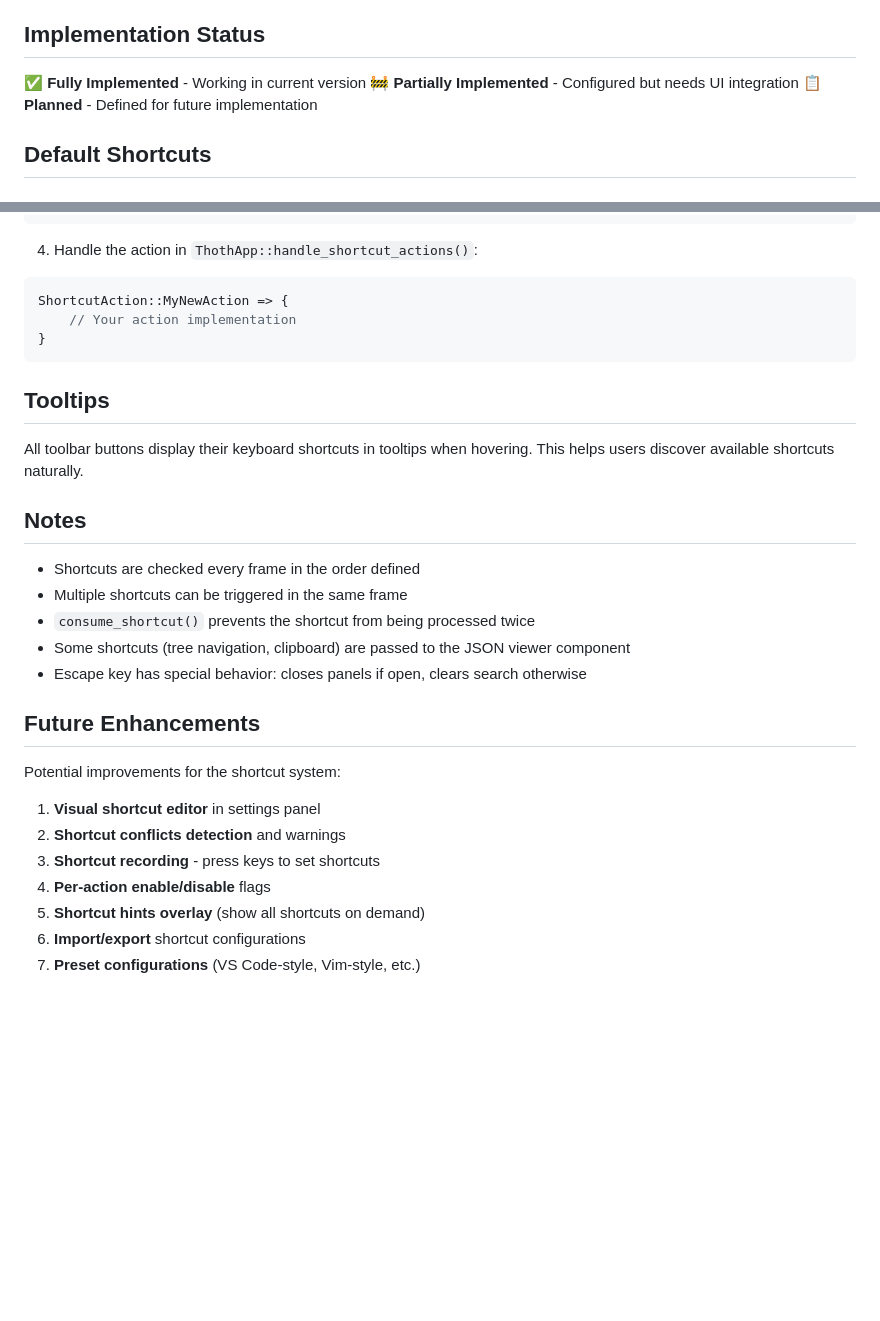
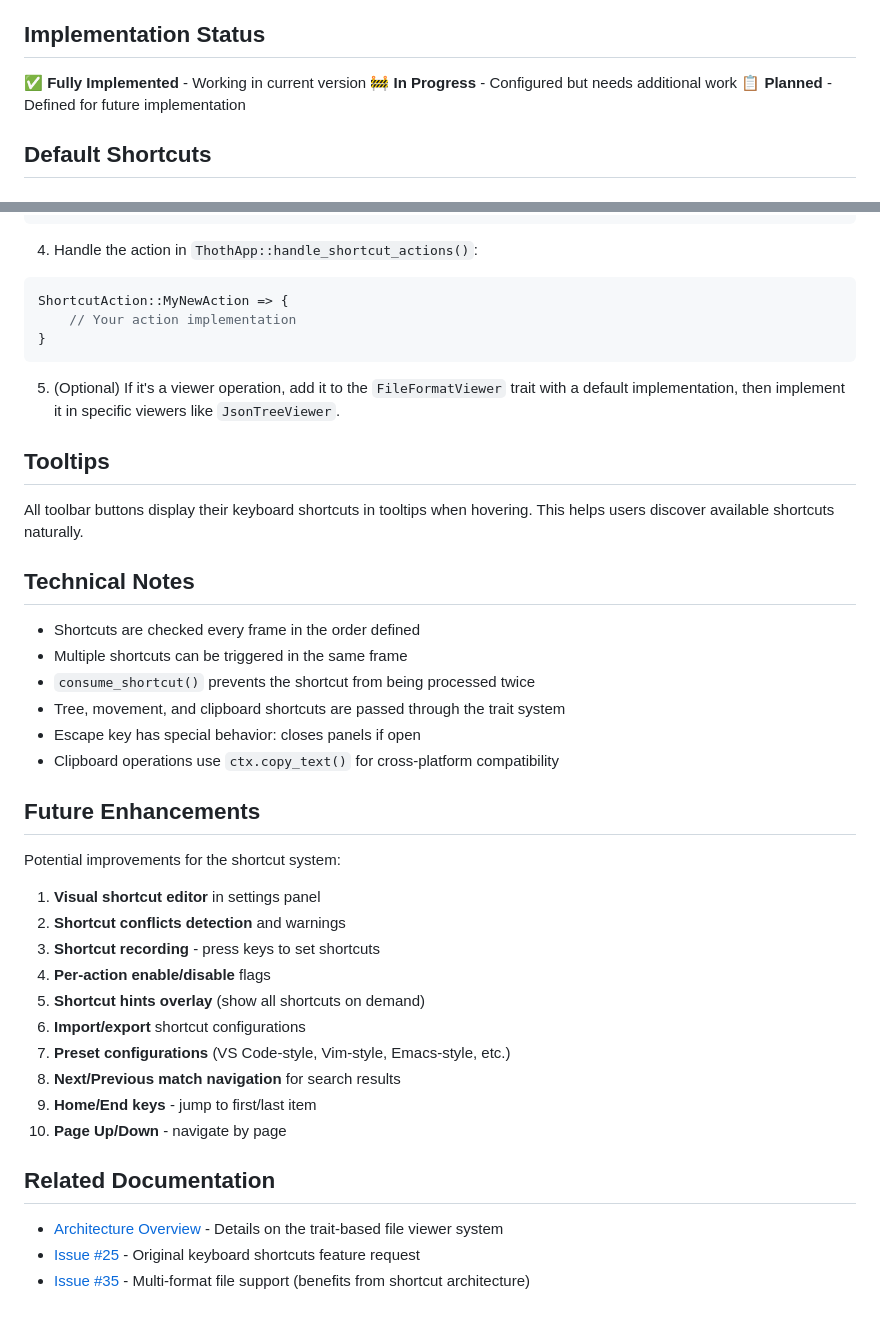
Before and after one commit to anitnilay20/thoth, a Markdown page: docs/KEYBOARD_SHORTCUTS.md, 2 parts joined by grey strips. Rendered like a GitHub page; blank space fills up the shorter version.

````diff
--- a/docs/KEYBOARD_SHORTCUTS.md
+++ b/docs/KEYBOARD_SHORTCUTS.md
@@ -5,7 +5,7 @@ Thoth supports keyboard shortcuts for efficient navigation and operation. All sh
 ## Implementation Status
 
 ✅ **Fully Implemented** - Working in current version
-🚧 **Partially Implemented** - Configured but needs UI integration
+🚧 **In Progress** - Configured but needs additional work
 📋 **Planned** - Defined for future implementation
 
 ## Default Shortcuts
@@ -220,17 +282,20 @@ ShortcutAction::MyNewAction => {
 }
 ```
 
+5. (Optional) If it's a viewer operation, add it to the `FileFormatViewer` trait with a default implementation, then implement it in specific viewers like `JsonTreeViewer`.
+
 ## Tooltips
 
 All toolbar buttons display their keyboard shortcuts in tooltips when hovering. This helps users discover available shortcuts naturally.
 
-## Notes
+## Technical Notes
 
 - Shortcuts are checked every frame in the order defined
 - Multiple shortcuts can be triggered in the same frame
 - `consume_shortcut()` prevents the shortcut from being processed twice
-- Some shortcuts (tree navigation, clipboard) are passed to the JSON viewer component
-- Escape key has special behavior: closes panels if open, clears search otherwise
+- Tree, movement, and clipboard shortcuts are passed through the trait system
+- Escape key has special behavior: closes panels if open
+- Clipboard operations use `ctx.copy_text()` for cross-platform compatibility
 
 ## Future Enhancements
 
@@ -242,4 +307,13 @@ Potential improvements for the shortcut system:
 4. **Per-action enable/disable** flags
 5. **Shortcut hints overlay** (show all shortcuts on demand)
 6. **Import/export** shortcut configurations
-7. **Preset configurations** (VS Code-style, Vim-style, etc.)
+7. **Preset configurations** (VS Code-style, Vim-style, Emacs-style, etc.)
+8. **Next/Previous match navigation** for search results
+9. **Home/End keys** - jump to first/last item
+10. **Page Up/Down** - navigate by page
+
+## Related Documentation
+
+- [Architecture Overview](../REFACTORING_PLAN.md) - Details on the trait-based file viewer system
+- [Issue #25](https://github.com/anitnilay20/thoth/issues/25) - Original keyboard shortcuts feature request
+- [Issue #35](https://github.com/anitnilay20/thoth/issues/35) - Multi-format file support (benefits from shortcut architecture)
````
Also changed, not shown: other parts of docs/KEYBOARD_SHORTCUTS.md (+84 -22 lines).
